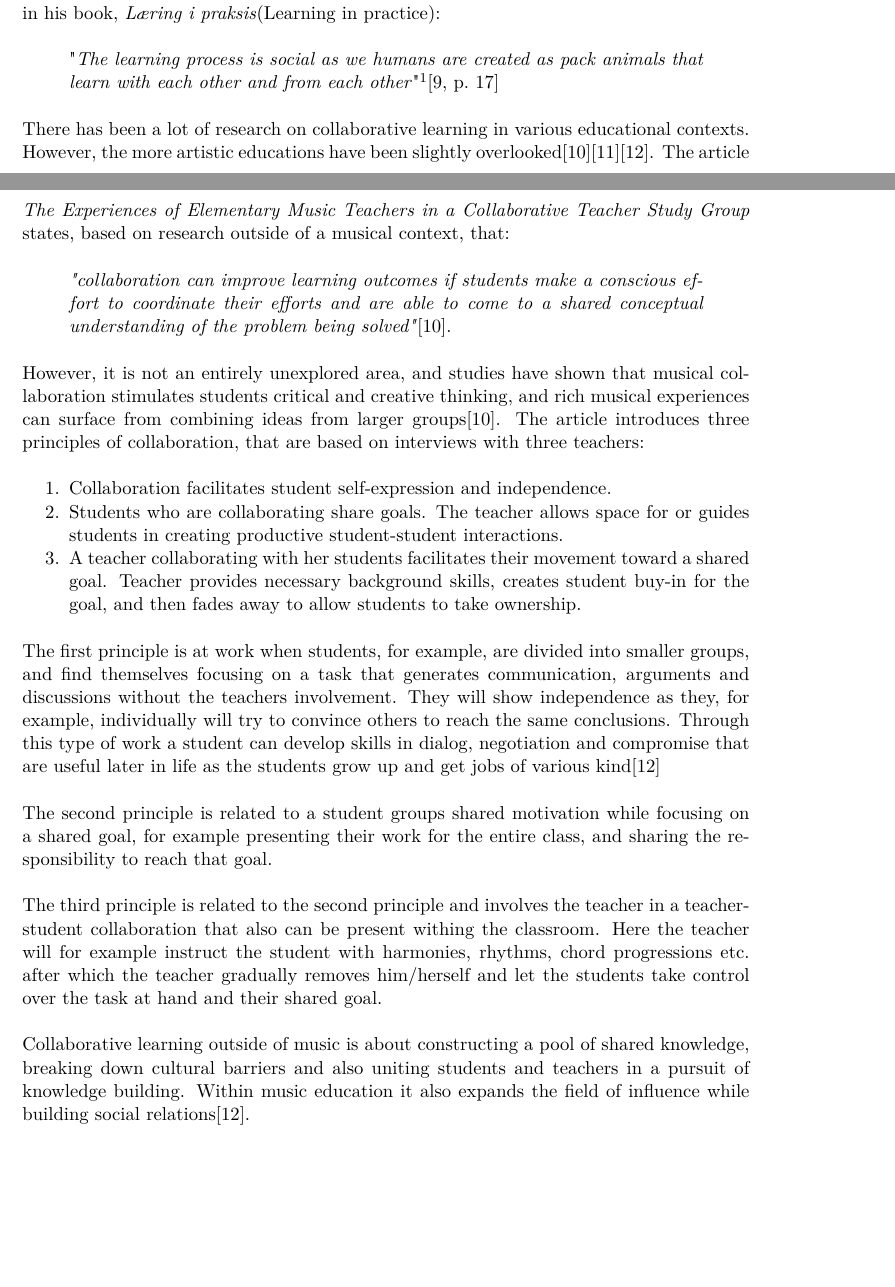
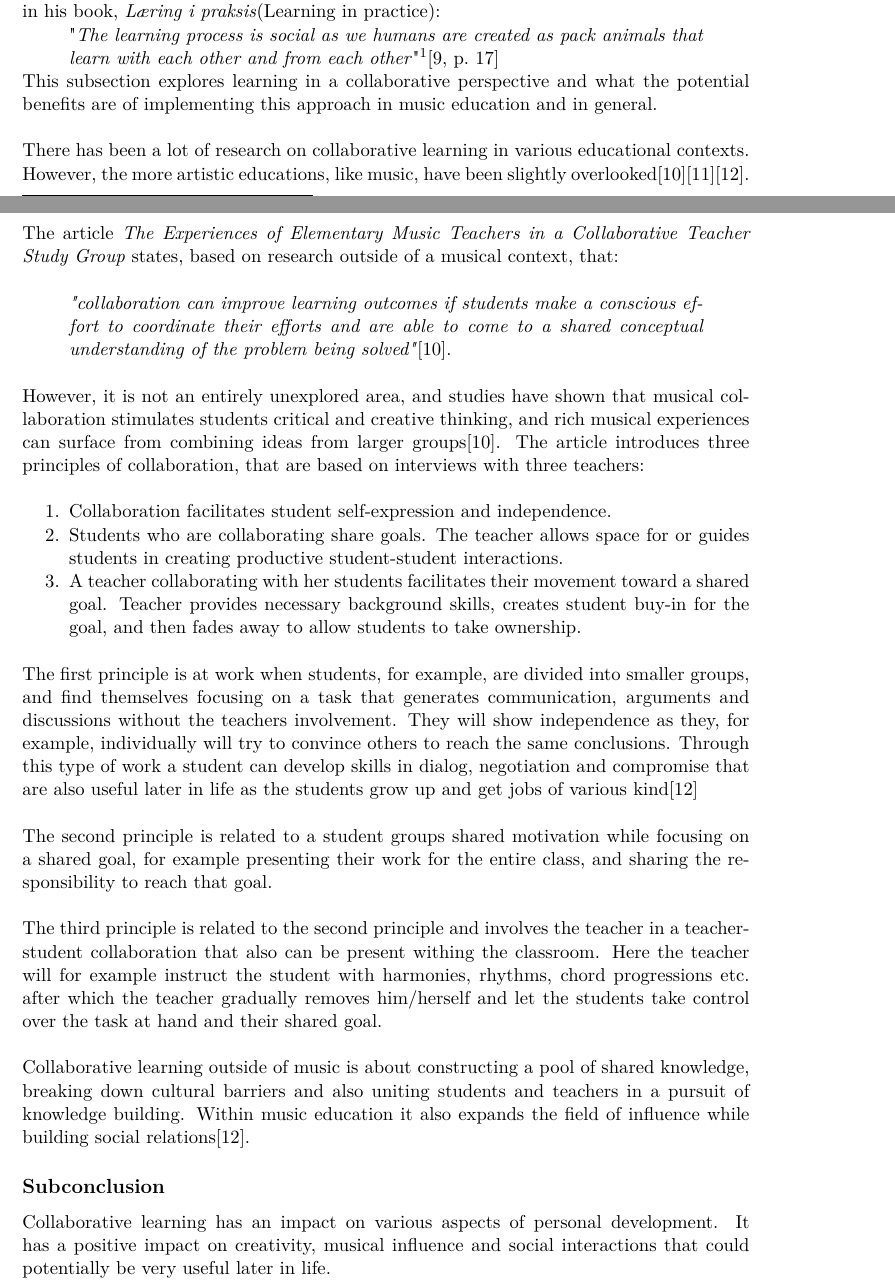
Before and after one commit to totalfreak/medialogyp4, a LaTeX thesis (Main.tex, which reads include/Analyse.tex): two parts of pages 10 and 11 of 27, joined at a grey line, cut so that both start at the same text, the shorter picture padded with empty space. Compiled offline with pdfLaTeX.

Commit message:
Added subconclusion in collab learning

```diff
--- a/include/Analyse.tex
+++ b/include/Analyse.tex
@@ -117,13 +117,15 @@ sed where the students are not getting involved in the lecture. This form of tea
 
 	\subsection{Collaborative learning}
 
-	Associate professor from Aarhus University School of Business and social sciences writes in his book, \textit{Læring i praksis}(Learning in practice):\\
+	Associate professor from Aarhus University School of Business and social sciences writes in his book, \textit{Læring i praksis}(Learning in practice):
 
 	\begin{quote}
-		"\textit{The learning process is social as we humans are created as pack animals that learn with each other and from each other}"\footnote{Danish translation: "Læreprocessen er social for vi mennesker er skabt som flokdyr, der lærer med hinanden og af hinanden"}\cite[p.~17]{laeringIPraksis}\\
+		"\textit{The learning process is social as we humans are created as pack animals that learn with each other and from each other}"\footnote{Danish translation: "Læreprocessen er social for vi mennesker er skabt som flokdyr, der lærer med hinanden og af hinanden"}\cite[p.~17]{laeringIPraksis}
 	\end{quote}
 
-	There has been a lot of research on collaborative learning in various educational contexts. However, the more artistic educations have been slightly overlooked\cite{collaborativeLearningTeachers}\cite{collaborativeMusicAnalysis}\cite{collaborativeLearningReview}.
+	This subsection explores learning in a collaborative perspective and what the potential benefits are of implementing this approach in music education and in general.\\
+
+	There has been a lot of research on collaborative learning in various educational contexts. However, the more artistic educations, like music, have been slightly overlooked\cite{collaborativeLearningTeachers}\cite{collaborativeMusicAnalysis}\cite{collaborativeLearningReview}.
 	The article \textit{The Experiences of Elementary Music Teachers in a Collaborative Teacher Study Group} states, based on research outside of a musical context, that:\\
 	\begin{quote}
 		\textit{"collaboration can improve learning outcomes if students make a conscious effort to coordinate their efforts and are able to come to a shared conceptual understanding of the problem being solved"}\cite{collaborativeLearningTeachers}.\\
@@ -137,13 +139,16 @@ sed where the students are not getting involved in the lecture. This form of tea
 		\item A teacher collaborating with her students facilitates their movement toward a shared goal. Teacher provides necessary background skills, creates student buy-in for the goal, and then fades away to allow students to take ownership.\\
 	\end{enumerate}
 
-	The first principle is at work when students, for example, are divided into smaller groups, and find themselves focusing on a task that generates communication, arguments and discussions without the teachers involvement. They will show independence as they, for example, individually will try to convince others to reach the same conclusions. Through this type of work a student can develop skills in dialog, negotiation and compromise that are useful later in life as the students grow up and get jobs of various kind\cite{collaborativeLearningReview}\\
+	The first principle is at work when students, for example, are divided into smaller groups, and find themselves focusing on a task that generates communication, arguments and discussions without the teachers involvement. They will show independence as they, for example, individually will try to convince others to reach the same conclusions. Through this type of work a student can develop skills in dialog, negotiation and compromise that are also useful later in life as the students grow up and get jobs of various kind\cite{collaborativeLearningReview}\\
 
 	The second principle is related to a student groups shared motivation while focusing on a shared goal, for example presenting their work for the entire class, and sharing the responsibility to reach that goal.\\
 
 	The third principle is related to the second principle and involves the teacher in a teacher-student collaboration that also can be present withing the classroom. Here the teacher will for example instruct the student with harmonies, rhythms, chord progressions etc. after which the teacher gradually removes him/herself and let the students take control over the task at hand and their shared goal.\\
 
 	Collaborative learning outside of music is about constructing a pool of shared knowledge, breaking down cultural barriers and also uniting students and teachers in a pursuit of knowledge building. Within music education it also expands the field of influence while building social relations\cite{collaborativeLearningReview}.
+
+	\subsection*{Subconclusion}
+	Collaborative learning has an impact on various aspects of personal development. It has a positive impact on creativity, musical influence and social interactions that could potentially be very useful later in life.
 
 
 	\subsection{Interaction in a learning perspective}
```
